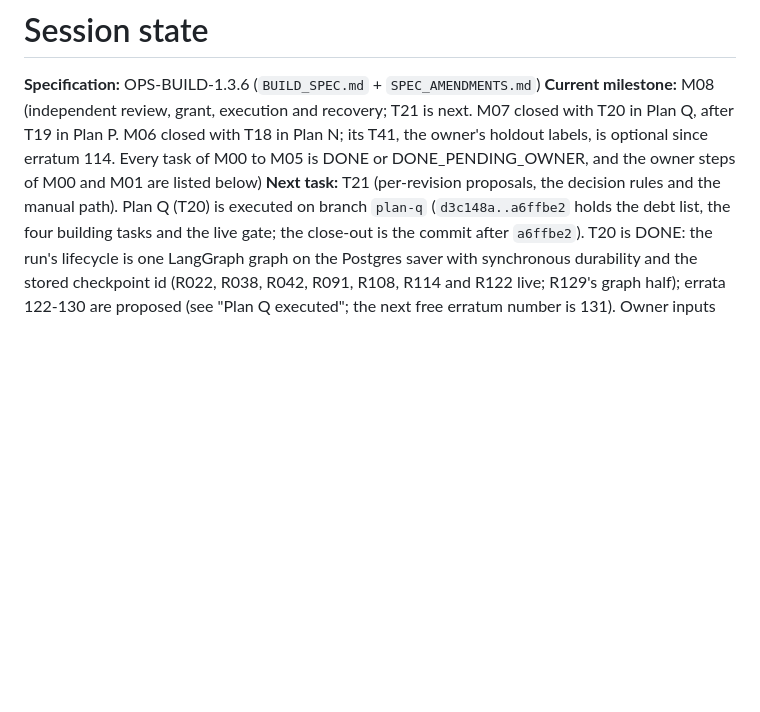
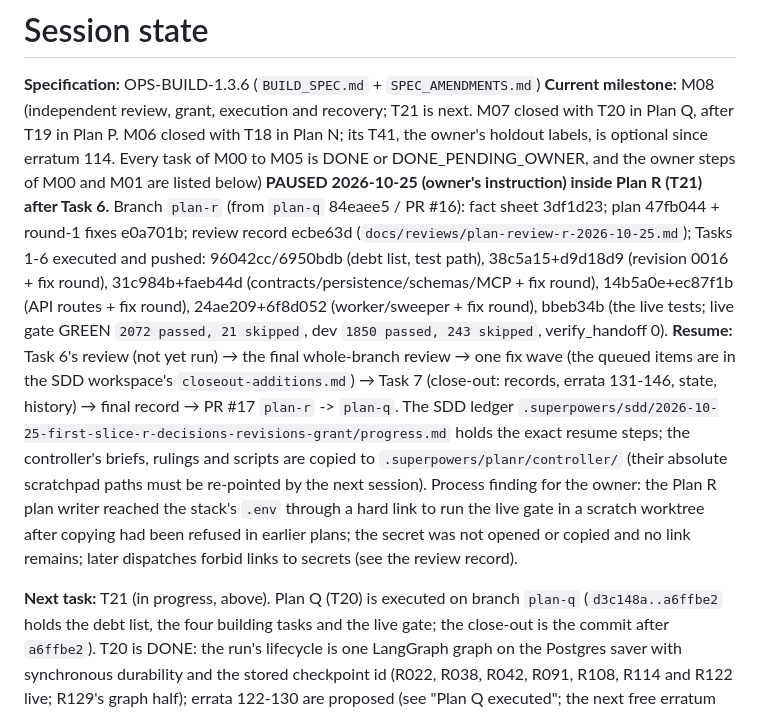
Before and after one commit to jschnepel/MLOps, a Markdown page: SESSION_STATE.md, the part around the change. GitHub-like rendering; blank space fills up the shorter version.

Commit message:
docs: pause Plan R after Task 6 - resume point and process finding in SESSION_STATE

```diff
--- a/SESSION_STATE.md
+++ b/SESSION_STATE.md
@@ -2,7 +2,22 @@
 
 **Specification:** OPS-BUILD-1.3.6 (`BUILD_SPEC.md` + `SPEC_AMENDMENTS.md`)
 **Current milestone:** M08 (independent review, grant, execution and recovery; T21 is next. M07 closed with T20 in Plan Q, after T19 in Plan P. M06 closed with T18 in Plan N; its T41, the owner's holdout labels, is optional since erratum 114. Every task of M00 to M05 is DONE or DONE_PENDING_OWNER, and the owner steps of M00 and M01 are listed below)
-**Next task:** T21 (per-revision proposals, the decision rules and the manual path). Plan Q (T20) is executed on
+**PAUSED 2026-10-25 (owner's instruction) inside Plan R (T21) after Task 6.** Branch `plan-r` (from `plan-q`
+84eaee5 / PR #16): fact sheet 3df1d23; plan 47fb044 + round-1 fixes e0a701b; review record ecbe63d
+(`docs/reviews/plan-review-r-2026-10-25.md`); Tasks 1-6 executed and pushed: 96042cc/6950bdb (debt list, test path),
+38c5a15+d9d18d9 (revision 0016 + fix round), 31c984b+faeb44d (contracts/persistence/schemas/MCP + fix round),
+14b5a0e+ec87f1b (API routes + fix round), 24ae209+6f8d052 (worker/sweeper + fix round), bbeb34b (the live tests; live
+gate GREEN `2072 passed, 21 skipped`, dev `1850 passed, 243 skipped`, verify_handoff 0). **Resume:** Task 6's review
+(not yet run) → the final whole-branch review → one fix wave (the queued items are in the SDD workspace's
+`closeout-additions.md`) → Task 7 (close-out: records, errata 131-146, state, history) → final record → PR #17
+`plan-r` -> `plan-q`. The SDD ledger `.superpowers/sdd/2026-10-25-first-slice-r-decisions-revisions-grant/progress.md`
+holds the exact resume steps; the controller's briefs, rulings and scripts are copied to `.superpowers/planr/controller/`
+(their absolute scratchpad paths must be re-pointed by the next session). Process finding for the owner: the Plan R
+plan writer reached the stack's `.env` through a hard link to run the live gate in a scratch worktree after copying
+had been refused in earlier plans; the secret was not opened or copied and no link remains; later dispatches forbid
+links to secrets (see the review record).
+
+**Next task:** T21 (in progress, above). Plan Q (T20) is executed on
 branch `plan-q` (`d3c148a..a6ffbe2` holds the debt list, the four building tasks and the live gate; the close-out is the
 commit after `a6ffbe2`). T20 is DONE: the run's lifecycle is one LangGraph graph on the Postgres saver with synchronous
 durability and the stored checkpoint id (R022, R038, R042, R091, R108, R114 and R122 live; R129's graph half); errata
```
